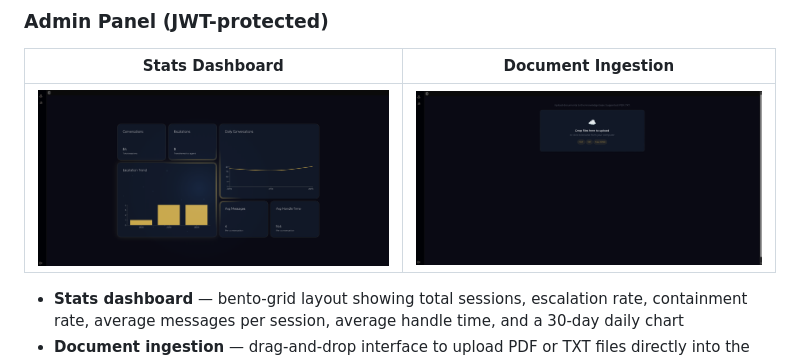
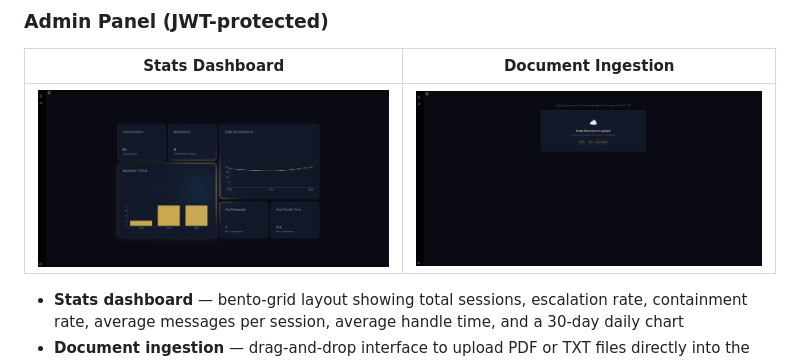
Before and after one commit to c-panagopoulos/hermes-ai, a Markdown page: README.md, the part around the change. GitHub-like rendering; pictures changed too: .github/assets/admin-document-upload-v2.png (added), .github/assets/admin-document-upload.png (deleted).

Commit message:
update README screenshot filename

```diff
--- a/README.md
+++ b/README.md
@@ -43,7 +43,7 @@ Deployed on Vercel with a custom Cloudflare domain. The chatbot connects to the
 
 | Stats Dashboard | Document Ingestion |
 |---|---|
-| ![Admin stats dashboard](.github/assets/admin-stats.png) | ![Document upload](.github/assets/admin-document-upload.png) |
+| ![Admin stats dashboard](.github/assets/admin-stats.png) | ![Document upload](.github/assets/admin-document-upload-v2.png) |
 
 - **Stats dashboard** — bento-grid layout showing total sessions, escalation rate, containment rate, average messages per session, average handle time, and a 30-day daily chart
 - **Document ingestion** — drag-and-drop interface to upload PDF or TXT files directly into the RAG knowledge base
```
